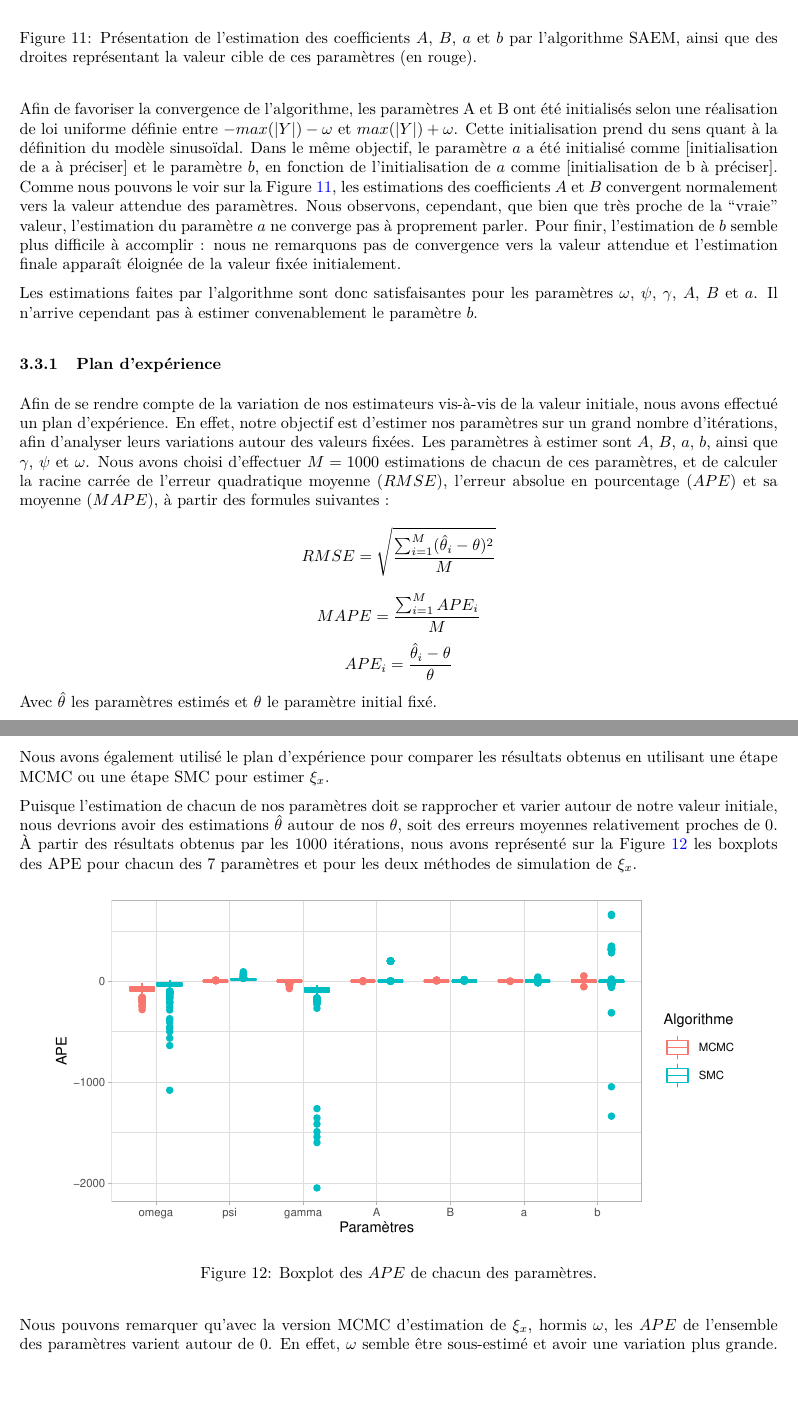
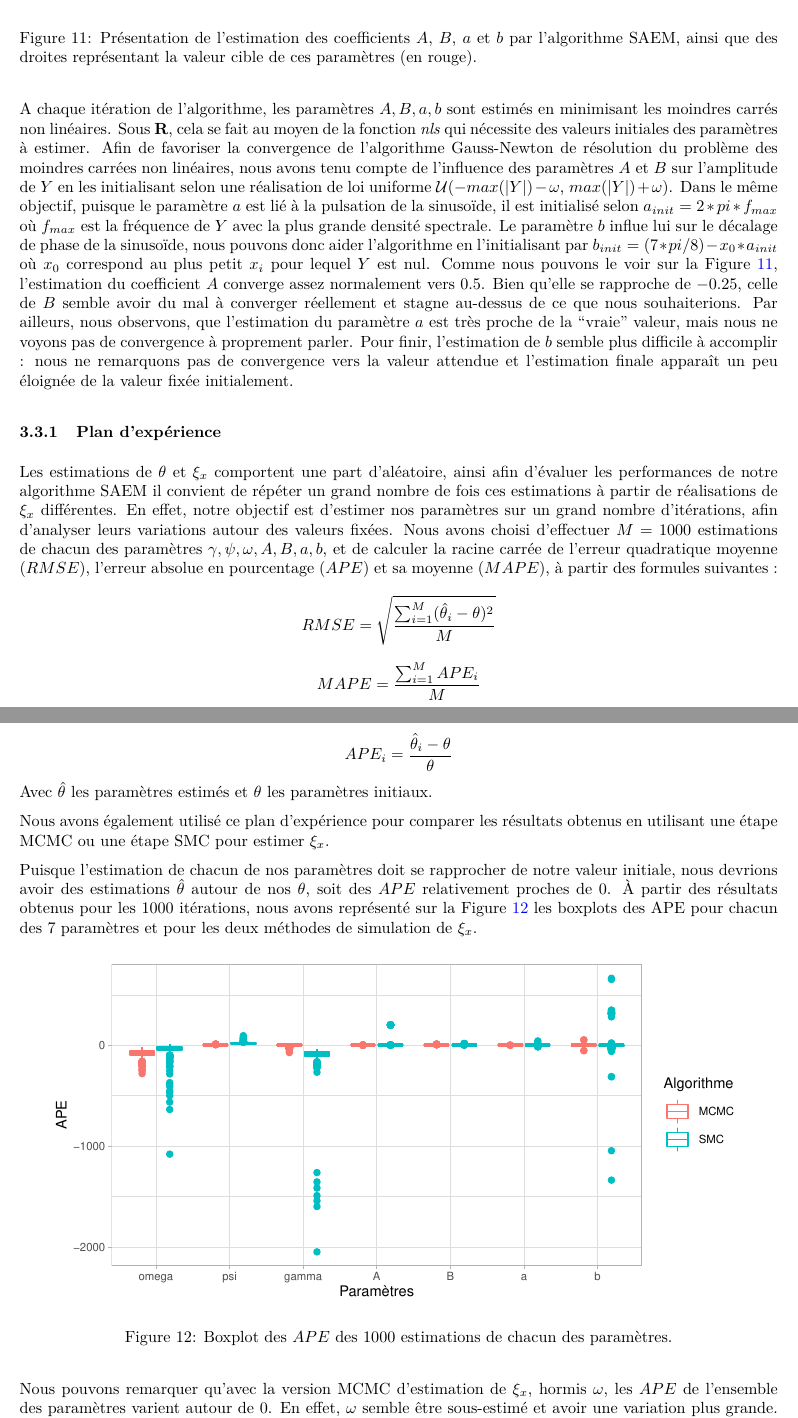
Before and after one commit to vadmbertr/narwhals, an R Markdown document (Rmd/2_tusk/report_2.rmd): two parts of pages 15 and 16 of 18, joined at a grey line, cut so that both start at the same text, the shorter picture padded with empty space. The pictures show the output file Rmd/2_tusk/report_2.pdf that the author committed with the source.

Commit message:
ajout init a et b

````diff
--- a/Rmd/2_tusk/report_2.rmd
+++ b/Rmd/2_tusk/report_2.rmd
@@ -606,30 +606,29 @@ g4 <- ggplot(data = data.frame(x = 1:Q), aes(x = x)) +
 (g1 + g2) / (g3 + g4)
 ```
 
-Afin de favoriser la convergence de l'algorithme, les paramètres A et B ont été initialisés selon une réalisation de loi uniforme définie entre $-max(|Y|) - \omega$ et $max(|Y|) + \omega$.
-Cette initialisation prend du sens quant à la définition du modèle sinusoïdal.
-Dans le même objectif, le paramètre $a$ a été initialisé comme [initialisation de a à préciser] et le paramètre $b$, en fonction de l'initialisation de $a$ comme [initialisation de b à préciser].
-Comme nous pouvons le voir sur la Figure \@ref(fig:coef2-SAEM), les estimations des coefficients $A$ et $B$ convergent normalement vers la valeur attendue des paramètres.
-Nous observons, cependant, que bien que très proche de la "vraie" valeur, l'estimation du paramètre $a$ ne converge pas à proprement parler.
-Pour finir, l'estimation de $b$ semble plus difficile à accomplir : nous ne remarquons pas de convergence vers la valeur attendue et l'estimation finale apparaît éloignée de la valeur fixée initialement.
-
-Les estimations faites par l'algorithme sont donc satisfaisantes pour les paramètres $\omega$, $\psi$, $\gamma$, $A$, $B$ et $a$.
-Il n'arrive cependant pas à estimer convenablement le paramètre $b$.
+A chaque itération de l'algorithme, les paramètres $A, B, a, b$ sont estimés en minimisant les moindres carrés non linéaires.
+Sous **R**, cela se fait au moyen de la fonction *nls* qui nécessite des valeurs initiales des paramètres à estimer.
+Afin de favoriser la convergence de l'algorithme Gauss-Newton de résolution du problème des moindres carrées non linéaires, nous avons tenu compte de l'influence des paramètres $A$ et $B$ sur l'amplitude de $Y$ en les initialisant selon une réalisation de loi uniforme $\mathcal{U}(-max(|Y|) - \omega$, $max(|Y|) + \omega)$.
+Dans le même objectif, puisque le paramètre $a$ est lié à la pulsation de la sinusoïde, il est initialisé selon $a_{init} = 2 * pi * f_{max}$ où $f_{max}$ est la fréquence de $Y$ avec la plus grande densité spectrale.
+Le paramètre $b$ influe lui sur le décalage de phase de la sinusoïde, nous pouvons donc aider l'algorithme en l'initialisant par $b_{init} = (7 * pi / 8) - x_0 * a_{init}$ où $x_0$ correspond au plus petit $x_i$ pour lequel $Y$ est nul.
+Comme nous pouvons le voir sur la Figure \@ref(fig:coef2-SAEM), l'estimation du coefficient $A$ converge assez normalement vers $0.5$.
+Bien qu'elle se rapproche de $-0.25$, celle de $B$ semble avoir du mal à converger réellement et stagne au-dessus de ce que nous souhaiterions.
+Par ailleurs, nous observons, que l'estimation du paramètre $a$ est très proche de la "vraie" valeur, mais nous ne voyons pas de convergence à proprement parler.
+Pour finir, l'estimation de $b$ semble plus difficile à accomplir : nous ne remarquons pas de convergence vers la valeur attendue et l'estimation finale apparaît un peu éloignée de la valeur fixée initialement.
 
 ### Plan d'expérience
 
-Afin de se rendre compte de la variation de nos estimateurs vis-à-vis de la valeur initiale, nous avons effectué un plan d'expérience. En effet, notre objectif est d'estimer nos paramètres sur un grand nombre d'itérations, afin d'analyser leurs variations autour des valeurs fixées.
-Les paramètres à estimer sont $A$, $B$, $a$, $b$, ainsi que  $\gamma$, $\psi$ et $\omega$.
-Nous avons choisi d'effectuer $M = 1000$ estimations de chacun de ces paramètres, et de calculer la racine carrée de l'erreur quadratique moyenne ($RMSE$), l'erreur absolue en pourcentage ($APE$) et sa moyenne ($MAPE$), à partir des formules suivantes :
+Les estimations de $\theta$ et $\xi_x$ comportent une part d'aléatoire, ainsi afin d'évaluer les performances de notre algorithme SAEM il convient de répéter un grand nombre de fois ces estimations à partir de réalisations de $\xi_x$ différentes. En effet, notre objectif est d'estimer nos paramètres sur un grand nombre d'itérations, afin d'analyser leurs variations autour des valeurs fixées.
+Nous avons choisi d'effectuer $M = 1000$ estimations de chacun des paramètres $\gamma, \psi, \omega, A, B, a, b$, et de calculer la racine carrée de l'erreur quadratique moyenne ($RMSE$), l'erreur absolue en pourcentage ($APE$) et sa moyenne ($MAPE$), à partir des formules suivantes :
 $$RMSE = \sqrt{\frac{\sum^M_{i=1} (\hat{\theta}_i - \theta)^{2}}{M}}$$
 $$MAPE = \frac{\sum^M_{i=1} APE_i}{M}$$
 $$APE_i = \frac{\hat{\theta}_i - \theta}{\theta}$$
-Avec $\hat{\theta}$ les paramètres estimés et $\theta$ le paramètre initial fixé.
+Avec $\hat{\theta}$ les paramètres estimés et $\theta$ les paramètres initiaux.
 
-Nous avons également utilisé le plan d'expérience pour comparer les résultats obtenus en utilisant une étape MCMC ou une étape SMC pour estimer $\xi_x$.
+Nous avons également utilisé ce plan d'expérience pour comparer les résultats obtenus en utilisant une étape MCMC ou une étape SMC pour estimer $\xi_x$.
 
-Puisque l'estimation de chacun de nos paramètres doit se rapprocher et varier autour de notre valeur initiale, nous devrions avoir des estimations $\hat{\theta}$ autour de nos $\theta$, soit des erreurs moyennes relativement proches de $0$.
-À partir des résultats obtenus par les 1000 itérations, nous avons représenté sur la Figure \@ref(fig:params-ape) les boxplots des APE pour chacun des 7 paramètres et pour les deux méthodes de simulation de $\xi_x$.
+Puisque l'estimation de chacun de nos paramètres doit se rapprocher de notre valeur initiale, nous devrions avoir des estimations $\hat{\theta}$ autour de nos $\theta$, soit des $APE$ relativement proches de $0$.
+À partir des résultats obtenus pour les 1000 itérations, nous avons représenté sur la Figure \@ref(fig:params-ape) les boxplots des APE pour chacun des 7 paramètres et pour les deux méthodes de simulation de $\xi_x$.
 
 ```{r}
 params.true <- c(omega = omega, psi = psi, gamma = gamma, A = A, B = B, a = a, b = b)
````
Also changed, not shown: Rmd/2_tusk/report_2.pdf, Rmd/2_tusk/report_2.rmd (10 more changed lines).
